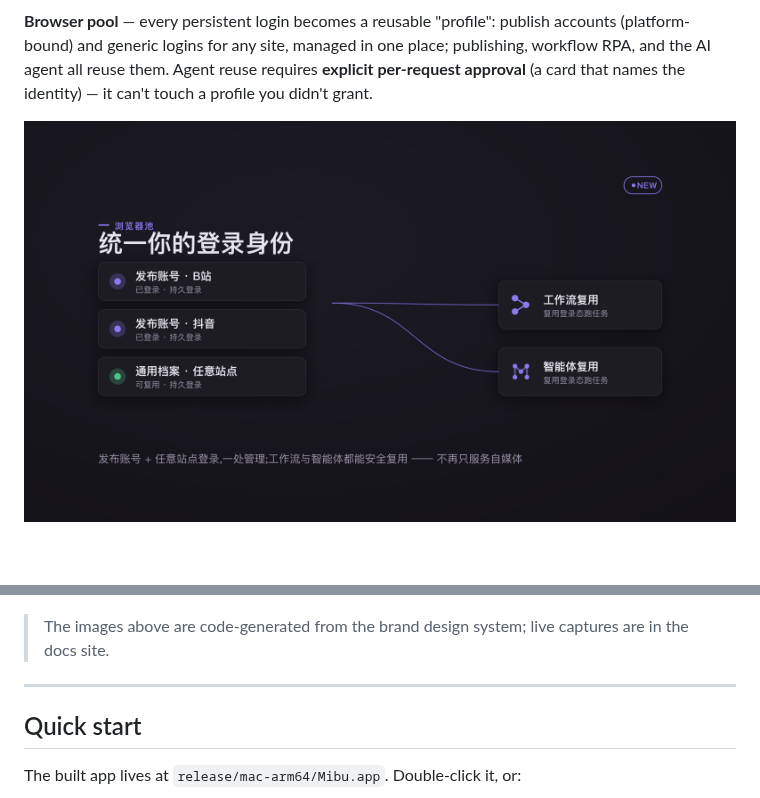
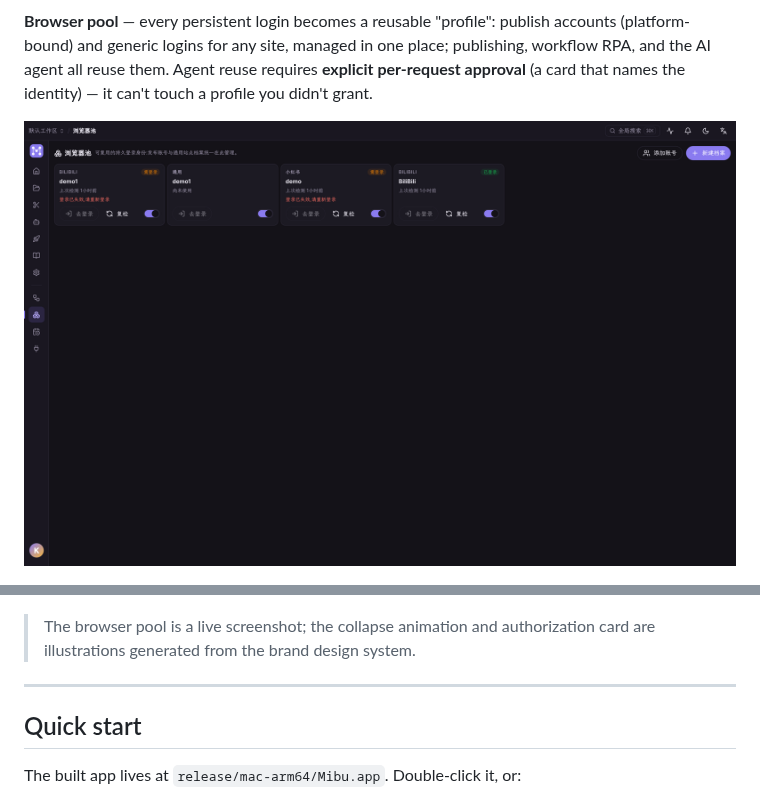
Before and after one commit to Alndaly/Mosael, a Markdown page: README.en.md, 2 parts joined by grey strips. Rendered like a GitHub page; pictures changed too: docs/media/browser-pool.png; blank space fills up the shorter version.

Commit message:
docs: 浏览器池配图换成真机截图
用无头浏览器复用已登录会话(仅本地、不拍屏)截了浏览器池页真机图,替换原代码示意图;
README 中英文说明相应更新(池页为真机图,折叠动画/授权卡仍为品牌示意图)。截图工具与会话
token 仅在临时目录、未入库。

Co-Authored-By: Claude Opus 4.8 <noreply@anthropic.com>

```diff
--- a/README.en.md
+++ b/README.en.md
@@ -24,7 +24,7 @@ Workflows nest (subgraphs / call-workflow / marquee-collapse), and every persist
 
 ![Agent authorization gate: reusing a login requires explicit approval each time](docs/media/agent-authorize.png)
 
-> The images above are code-generated from the brand design system; live captures are in the docs site.
+> The browser pool is a live screenshot; the collapse animation and authorization card are illustrations generated from the brand design system.
 
 ---
 
```
Also changed, not shown: README.md (+1 -1 lines).
